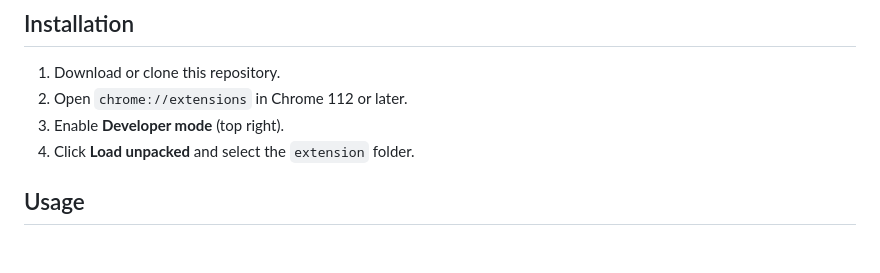
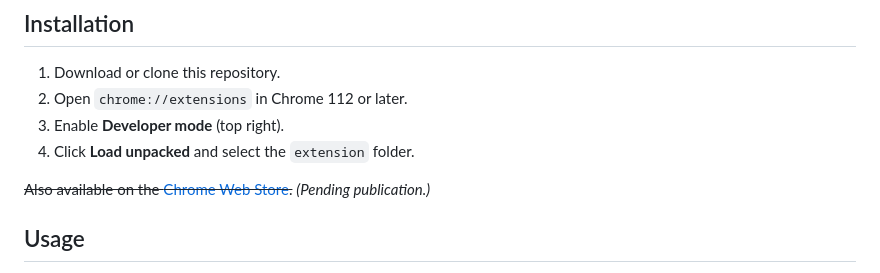
Before and after one commit to thejjw/github-html-preview-chrome-extension, a Markdown page: README.md, the part around the change. Rendered like a GitHub page; blank space fills up the shorter version.

Commit message:
docs: add pending Chrome Web Store link

```diff
--- a/README.md
+++ b/README.md
@@ -19,6 +19,8 @@ The dependency-free Chrome extension adds a **Preview** button beside GitHub's *
 2. Open `chrome://extensions` in Chrome 112 or later.
 3. Enable **Developer mode** (top right).
 4. Click **Load unpacked** and select the `extension` folder.
+
+~~Also available on the [Chrome Web Store](https://chromewebstore.google.com/detail/dbabdphgaamgcibbfjaldmhnikccjnih).~~ *(Pending publication.)*
 
 ## Usage
 
```
